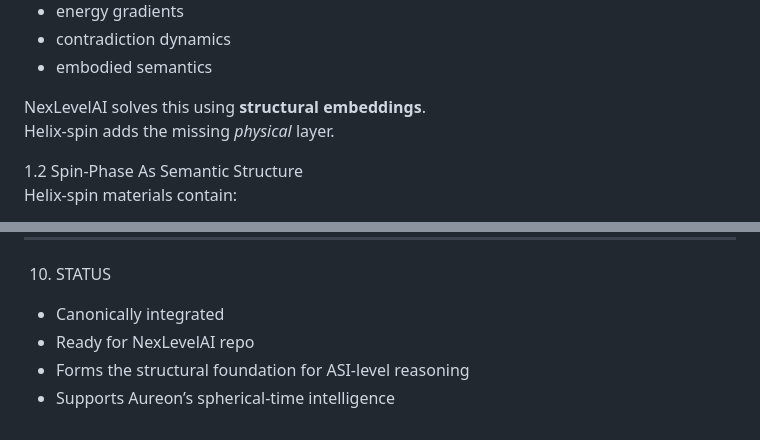
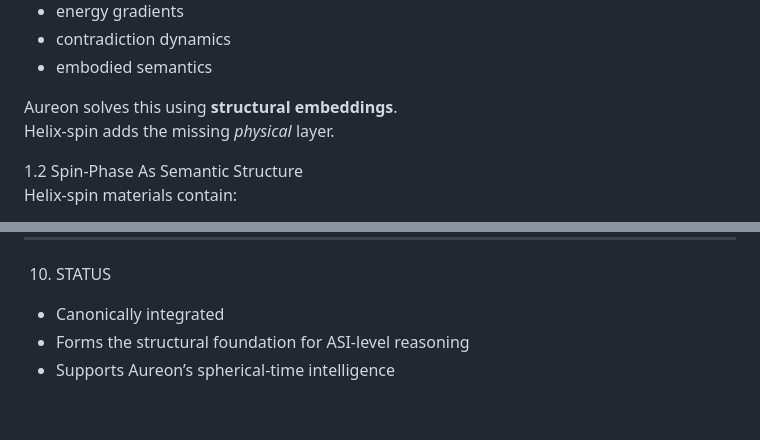
Before and after one commit to quantumquantara-arch/aureon, a Markdown page: nexlevelai-structural-embeddings/helix_spin_structural_embedding.md, 2 parts joined by grey strips. Rendered like a GitHub page.

```diff
--- a/nexlevelai-structural-embeddings/helix_spin_structural_embedding.md
+++ b/nexlevelai-structural-embeddings/helix_spin_structural_embedding.md
@@ -34,7 +34,7 @@ These ignore:
 - contradiction dynamics
 - embodied semantics
 
-NexLevelAI solves this using **structural embeddings**.
+Aureon solves this using **structural embeddings**.
 Helix-spin adds the missing *physical* layer.
 
 1.2 Spin-Phase As Semantic Structure
@@ -250,6 +250,5 @@ AEI monitors energy-gradient anomalies.
 
 10. STATUS
 - Canonically integrated
-- Ready for NexLevelAI repo
 - Forms the structural foundation for ASI-level reasoning
 - Supports Aureon’s spherical-time intelligence
```
